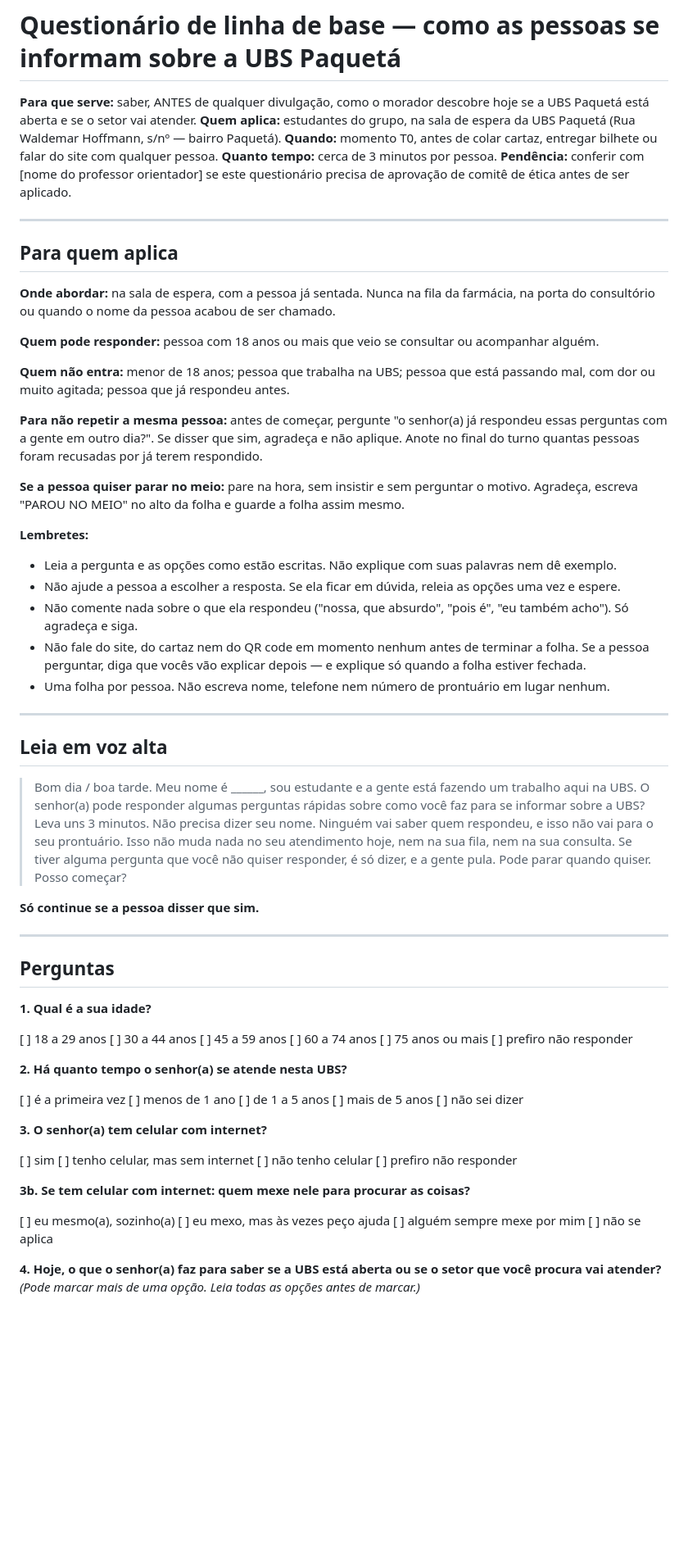
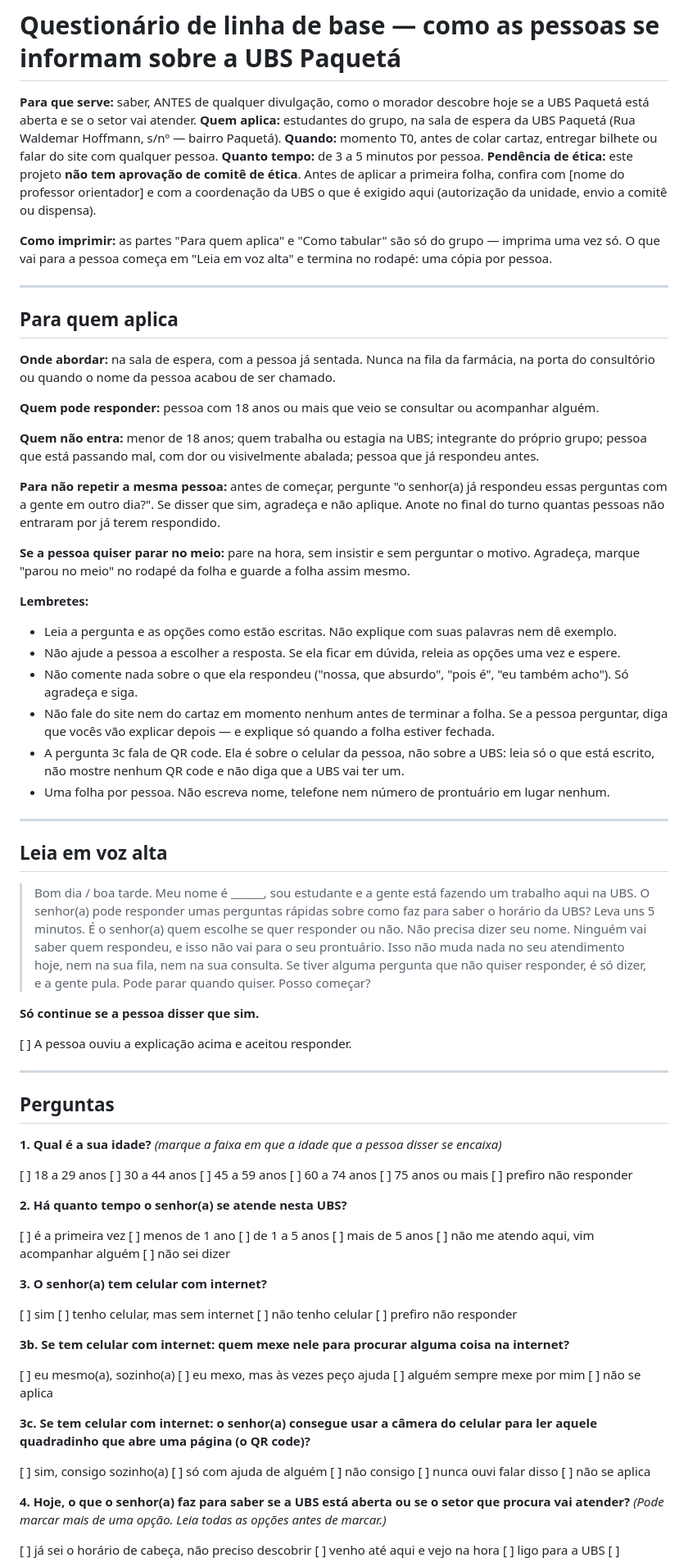
Before and after one commit to 13ggd/ubspaqueta, a Markdown page: pesquisa/questionario-linha-de-base.md, the part around one of its changes. Shown at 82% size. Rendered like a GitHub page; blank space fills up the shorter version.

```diff
--- a/pesquisa/questionario-linha-de-base.md
+++ b/pesquisa/questionario-linha-de-base.md
@@ -3,8 +3,11 @@
 **Para que serve:** saber, ANTES de qualquer divulgação, como o morador descobre hoje se a UBS Paquetá está aberta e se o setor vai atender.
 **Quem aplica:** estudantes do grupo, na sala de espera da UBS Paquetá (Rua Waldemar Hoffmann, s/nº — bairro Paquetá).
 **Quando:** momento T0, antes de colar cartaz, entregar bilhete ou falar do site com qualquer pessoa.
-**Quanto tempo:** cerca de 3 minutos por pessoa.
-**Pendência:** conferir com [nome do professor orientador] se este questionário precisa de aprovação de comitê de ética antes de ser aplicado.
+**Quanto tempo:** de 3 a 5 minutos por pessoa.
+**Pendência de ética:** este projeto **não tem aprovação de comitê de ética**. Antes de aplicar a primeira folha, confira com [nome do professor orientador] e com a coordenação da UBS o que é exigido aqui (autorização da unidade, envio a comitê ou dispensa).
+
+**Como imprimir:** as partes "Para quem aplica" e "Como tabular" são só do grupo — imprima uma vez só.
+O que vai para a pessoa começa em "Leia em voz alta" e termina no rodapé: uma cópia por pessoa.
 
 ---
 
@@ -14,17 +17,18 @@
 
 **Quem pode responder:** pessoa com 18 anos ou mais que veio se consultar ou acompanhar alguém.
 
-**Quem não entra:** menor de 18 anos; pessoa que trabalha na UBS; pessoa que está passando mal, com dor ou muito agitada; pessoa que já respondeu antes.
+**Quem não entra:** menor de 18 anos; quem trabalha ou estagia na UBS; integrante do próprio grupo; pessoa que está passando mal, com dor ou visivelmente abalada; pessoa que já respondeu antes.
 
-**Para não repetir a mesma pessoa:** antes de começar, pergunte "o senhor(a) já respondeu essas perguntas com a gente em outro dia?". Se disser que sim, agradeça e não aplique. Anote no final do turno quantas pessoas foram recusadas por já terem respondido.
+**Para não repetir a mesma pessoa:** antes de começar, pergunte "o senhor(a) já respondeu essas perguntas com a gente em outro dia?". Se disser que sim, agradeça e não aplique. Anote no final do turno quantas pessoas não entraram por já terem respondido.
 
-**Se a pessoa quiser parar no meio:** pare na hora, sem insistir e sem perguntar o motivo. Agradeça, escreva "PAROU NO MEIO" no alto da folha e guarde a folha assim mesmo.
+**Se a pessoa quiser parar no meio:** pare na hora, sem insistir e sem perguntar o motivo. Agradeça, marque "parou no meio" no rodapé da folha e guarde a folha assim mesmo.
 
 **Lembretes:**
 - Leia a pergunta e as opções como estão escritas. Não explique com suas palavras nem dê exemplo.
 - Não ajude a pessoa a escolher a resposta. Se ela ficar em dúvida, releia as opções uma vez e espere.
 - Não comente nada sobre o que ela respondeu ("nossa, que absurdo", "pois é", "eu também acho"). Só agradeça e siga.
-- Não fale do site, do cartaz nem do QR code em momento nenhum antes de terminar a folha. Se a pessoa perguntar, diga que vocês vão explicar depois — e explique só quando a folha estiver fechada.
+- Não fale do site nem do cartaz em momento nenhum antes de terminar a folha. Se a pessoa perguntar, diga que vocês vão explicar depois — e explique só quando a folha estiver fechada.
+- A pergunta 3c fala de QR code. Ela é sobre o celular da pessoa, não sobre a UBS: leia só o que está escrito, não mostre nenhum QR code e não diga que a UBS vai ter um.
 - Uma folha por pessoa. Não escreva nome, telefone nem número de prontuário em lugar nenhum.
 
 ---
@@ -32,37 +36,46 @@
 ## Leia em voz alta
 
 > Bom dia / boa tarde. Meu nome é ______, sou estudante e a gente está fazendo um trabalho aqui na UBS.
-> O senhor(a) pode responder algumas perguntas rápidas sobre como você faz para se informar sobre a UBS? Leva uns 3 minutos.
+> O senhor(a) pode responder umas perguntas rápidas sobre como faz para saber o horário da UBS? Leva uns 5 minutos.
+> É o senhor(a) quem escolhe se quer responder ou não.
 > Não precisa dizer seu nome. Ninguém vai saber quem respondeu, e isso não vai para o seu prontuário.
 > Isso não muda nada no seu atendimento hoje, nem na sua fila, nem na sua consulta.
-> Se tiver alguma pergunta que você não quiser responder, é só dizer, e a gente pula. Pode parar quando quiser.
+> Se tiver alguma pergunta que não quiser responder, é só dizer, e a gente pula. Pode parar quando quiser.
 > Posso começar?
 
 **Só continue se a pessoa disser que sim.**
+
+[ ] A pessoa ouviu a explicação acima e aceitou responder.
 
 ---
 
 ## Perguntas
 
-**1. Qual é a sua idade?**
+**1. Qual é a sua idade?** *(marque a faixa em que a idade que a pessoa disser se encaixa)*
 
 [ ] 18 a 29 anos  [ ] 30 a 44 anos  [ ] 45 a 59 anos  [ ] 60 a 74 anos  [ ] 75 anos ou mais  [ ] prefiro não responder
 
 **2. Há quanto tempo o senhor(a) se atende nesta UBS?**
 
-[ ] é a primeira vez  [ ] menos de 1 ano  [ ] de 1 a 5 anos  [ ] mais de 5 anos  [ ] não sei dizer
+[ ] é a primeira vez  [ ] menos de 1 ano  [ ] de 1 a 5 anos  [ ] mais de 5 anos
+[ ] não me atendo aqui, vim acompanhar alguém  [ ] não sei dizer
 
 **3. O senhor(a) tem celular com internet?**
 
 [ ] sim  [ ] tenho celular, mas sem internet  [ ] não tenho celular  [ ] prefiro não responder
 
-**3b. Se tem celular com internet: quem mexe nele para procurar as coisas?**
+**3b. Se tem celular com internet: quem mexe nele para procurar alguma coisa na internet?**
 
 [ ] eu mesmo(a), sozinho(a)  [ ] eu mexo, mas às vezes peço ajuda  [ ] alguém sempre mexe por mim  [ ] não se aplica
 
-**4. Hoje, o que o senhor(a) faz para saber se a UBS está aberta ou se o setor que você procura vai atender?**
+**3c. Se tem celular com internet: o senhor(a) consegue usar a câmera do celular para ler aquele quadradinho que abre uma página (o QR code)?**
+
+[ ] sim, consigo sozinho(a)  [ ] só com ajuda de alguém  [ ] não consigo  [ ] nunca ouvi falar disso  [ ] não se aplica
+
+**4. Hoje, o que o senhor(a) faz para saber se a UBS está aberta ou se o setor que procura vai atender?**
 *(Pode marcar mais de uma opção. Leia todas as opções antes de marcar.)*
 
+[ ] já sei o horário de cabeça, não preciso descobrir
 [ ] venho até aqui e vejo na hora
 [ ] ligo para a UBS
 [ ] pergunto para um vizinho, parente ou conhecido
```
Also changed, not shown: other parts of pesquisa/questionario-linha-de-base.md (+22 -7 lines).
